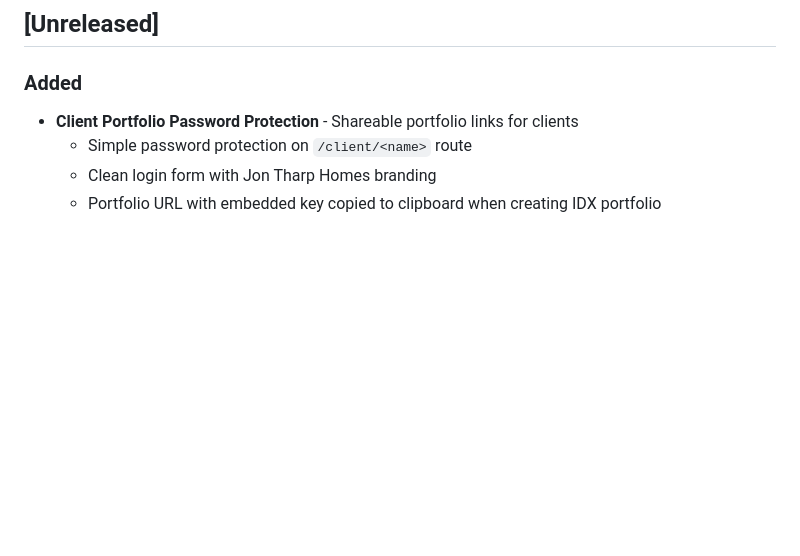
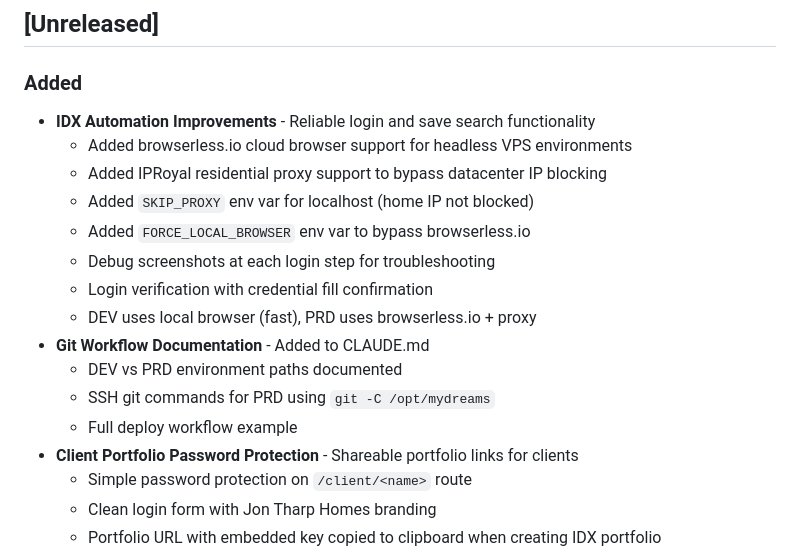
Before and after one commit to ipJoseph/myDREAMS, a Markdown page: CHANGELOG.md, the part around the change. Drawn GitHub-style; blank space fills up the shorter version.

Commit message:
Update changelog with IDX automation and git workflow docs
Co-Authored-By: Claude Opus 4.5 <noreply@anthropic.com>

```diff
--- a/CHANGELOG.md
+++ b/CHANGELOG.md
@@ -9,6 +9,18 @@ Format based on [Keep a Changelog](https://keepachangelog.com/en/1.0.0/).
 ## [Unreleased]
 
 ### Added
+- **IDX Automation Improvements** - Reliable login and save search functionality
+  - Added browserless.io cloud browser support for headless VPS environments
+  - Added IPRoyal residential proxy support to bypass datacenter IP blocking
+  - Added `SKIP_PROXY` env var for localhost (home IP not blocked)
+  - Added `FORCE_LOCAL_BROWSER` env var to bypass browserless.io
+  - Debug screenshots at each login step for troubleshooting
+  - Login verification with credential fill confirmation
+  - DEV uses local browser (fast), PRD uses browserless.io + proxy
+- **Git Workflow Documentation** - Added to CLAUDE.md
+  - DEV vs PRD environment paths documented
+  - SSH git commands for PRD using `git -C /opt/mydreams`
+  - Full deploy workflow example
 - **Client Portfolio Password Protection** - Shareable portfolio links for clients
   - Simple password protection on `/client/<name>` route
   - Clean login form with Jon Tharp Homes branding
```
